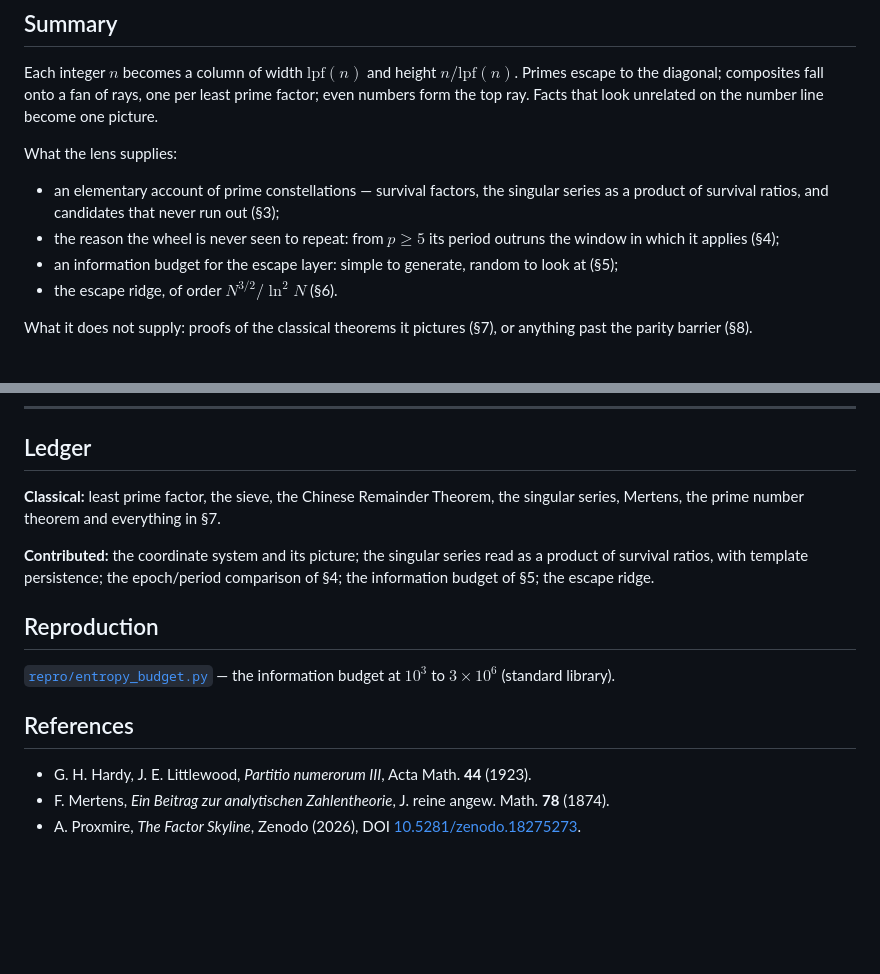
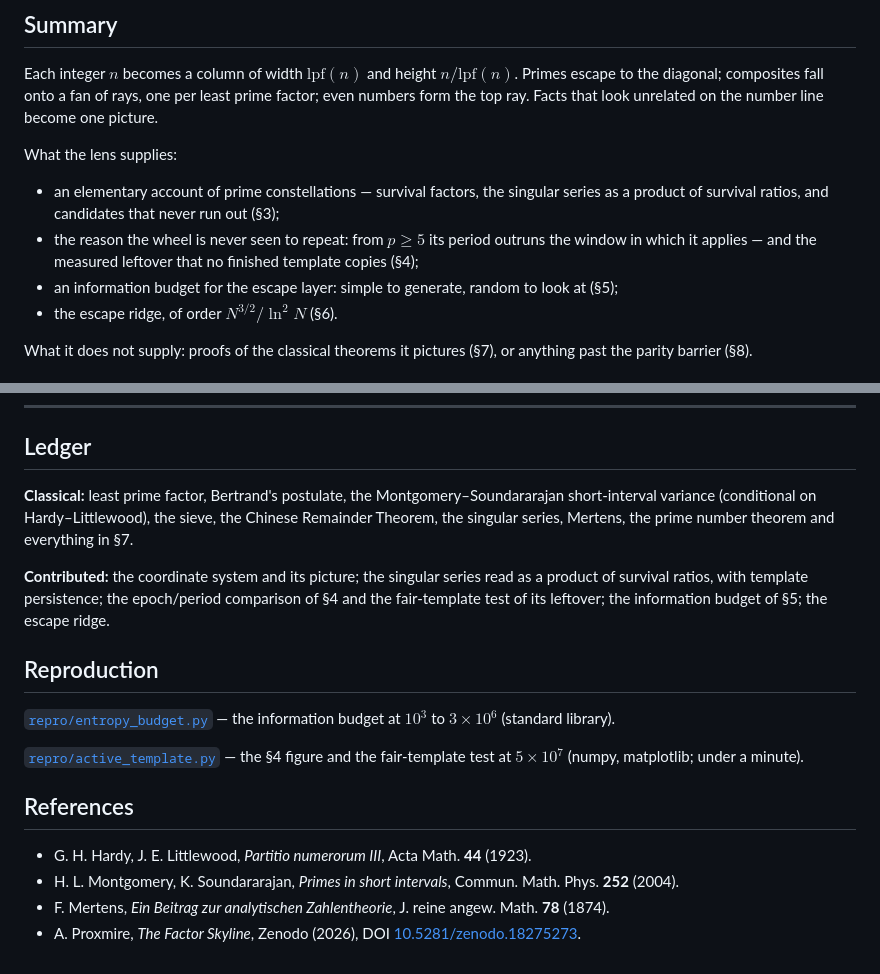
Before and after one commit to allen-proxmire/Primes, a Markdown page: 1_Factor_Skyline/Factor_Skyline.md, 2 parts joined by grey strips. GitHub-like rendering; blank space fills up the shorter version.

```diff
--- a/1_Factor_Skyline/Factor_Skyline.md
+++ b/1_Factor_Skyline/Factor_Skyline.md
@@ -12,7 +12,7 @@ Each integer $n$ becomes a column of width $\mathrm{lpf}(n)$ and height $n/\math
 
 What the lens supplies:
 - an elementary account of prime constellations — survival factors, the singular series as a product of survival ratios, and candidates that never run out (§3);
-- the reason the wheel is never seen to repeat: from $p \ge 5$ its period outruns the window in which it applies (§4);
+- the reason the wheel is never seen to repeat: from $p \ge 5$ its period outruns the window in which it applies — and the measured leftover that no finished template copies (§4);
 - an information budget for the escape layer: simple to generate, random to look at (§5);
 - the escape ridge, of order $N^{3/2}/\ln^2 N$ (§6).
 
@@ -147,16 +173,19 @@ The template is proved; the escape is not. Every hard question becomes a stateme
 
 ## Ledger
 
-**Classical:** least prime factor, the sieve, the Chinese Remainder Theorem, the singular series, Mertens, the prime number theorem and everything in §7.
+**Classical:** least prime factor, Bertrand's postulate, the Montgomery–Soundararajan short-interval variance (conditional on Hardy–Littlewood), the sieve, the Chinese Remainder Theorem, the singular series, Mertens, the prime number theorem and everything in §7.
 
-**Contributed:** the coordinate system and its picture; the singular series read as a product of survival ratios, with template persistence; the epoch/period comparison of §4; the information budget of §5; the escape ridge.
+**Contributed:** the coordinate system and its picture; the singular series read as a product of survival ratios, with template persistence; the epoch/period comparison of §4 and the fair-template test of its leftover; the information budget of §5; the escape ridge.
 
 ## Reproduction
 
 [`repro/entropy_budget.py`](repro/entropy_budget.py) — the information budget at $10^3$ to $3\times10^6$ (standard library).
 
+[`repro/active_template.py`](repro/active_template.py) — the §4 figure and the fair-template test at $5\times10^7$ (numpy, matplotlib; under a minute).
+
 ## References
 
 - G. H. Hardy, J. E. Littlewood, *Partitio numerorum III*, Acta Math. **44** (1923).
+- H. L. Montgomery, K. Soundararajan, *Primes in short intervals*, Commun. Math. Phys. **252** (2004).
 - F. Mertens, *Ein Beitrag zur analytischen Zahlentheorie*, J. reine angew. Math. **78** (1874).
 - A. Proxmire, *The Factor Skyline*, Zenodo (2026), DOI [10.5281/zenodo.18275273](https://doi.org/10.5281/zenodo.18275273).
```
Also changed, not shown: other parts of 1_Factor_Skyline/Factor_Skyline.md (+26 -0 lines), 1_Factor_Skyline/README.md (+3 -3 lines), 1_Factor_Skyline/repro/README.md (+6 -0 lines), 1_Factor_Skyline/figures/FS_active_template.png (added), 1 other file.
